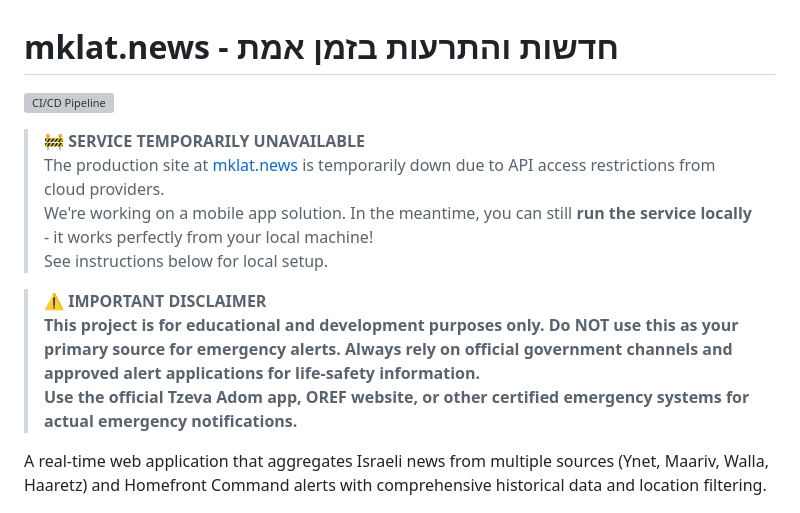
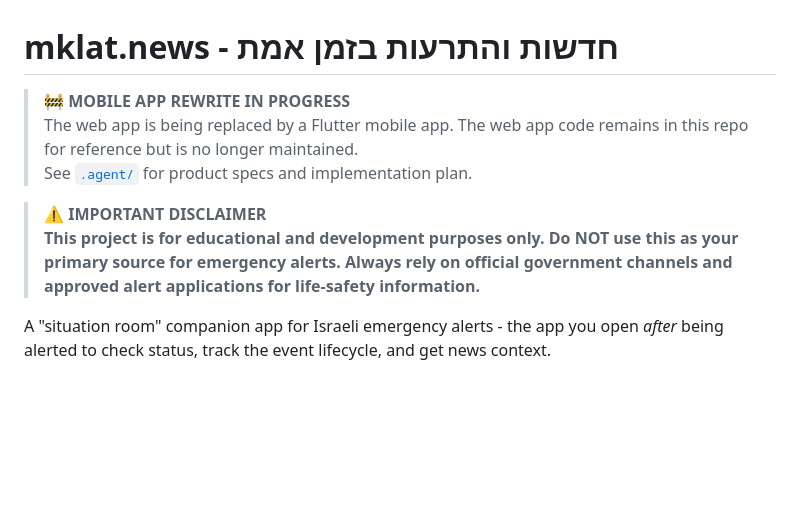
Before and after one commit to barlevalon/mklat.news, a Markdown page: README.md, the part around the change. Drawn GitHub-style; blank space fills up the shorter version; grey boxes are pictures that could not be loaded.

Commit message:
Update README: note mobile app rewrite, point to .agent/ for new plan

```diff
--- a/README.md
+++ b/README.md
@@ -1,17 +1,13 @@
 # mklat.news - חדשות והתרעות בזמן אמת
 
-[![CI/CD Pipeline](https://github.com/barlevalon/mklat.news/actions/workflows/ci.yml/badge.svg)](https://github.com/barlevalon/mklat.news/actions/workflows/ci.yml)
-
-> **🚧 SERVICE TEMPORARILY UNAVAILABLE**
-> The production site at [mklat.news](https://mklat.news) is temporarily down due to API access restrictions from cloud providers.
-> We're working on a mobile app solution. In the meantime, you can still **run the service locally** - it works perfectly from your local machine!
-> See instructions below for local setup.
+> **🚧 MOBILE APP REWRITE IN PROGRESS**
+> The web app is being replaced by a Flutter mobile app. The web app code remains in this repo for reference but is no longer maintained.
+> See [`.agent/`](.agent/) for product specs and implementation plan.
 
 > **⚠️ IMPORTANT DISCLAIMER**
 > **This project is for educational and development purposes only. Do NOT use this as your primary source for emergency alerts. Always rely on official government channels and approved alert applications for life-safety information.**
-> **Use the official Tzeva Adom app, OREF website, or other certified emergency systems for actual emergency notifications.**
 
-A real-time web application that aggregates Israeli news from multiple sources (Ynet, Maariv, Walla, Haaretz) and Homefront Command alerts with comprehensive historical data and location filtering.
+A "situation room" companion app for Israeli emergency alerts - the app you open *after* being alerted to check status, track the event lifecycle, and get news context.
 
 ![mklat.news Screenshot](mklat-news-screenshot.png)
 
```
